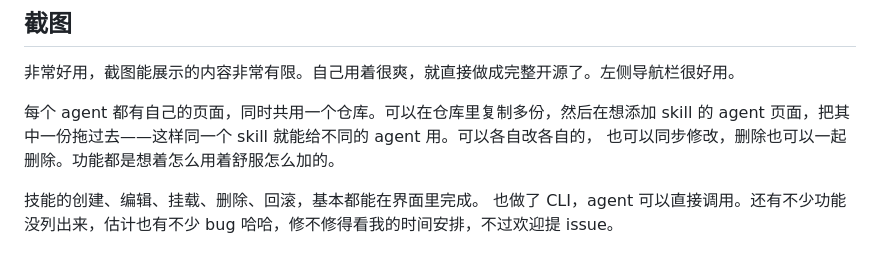
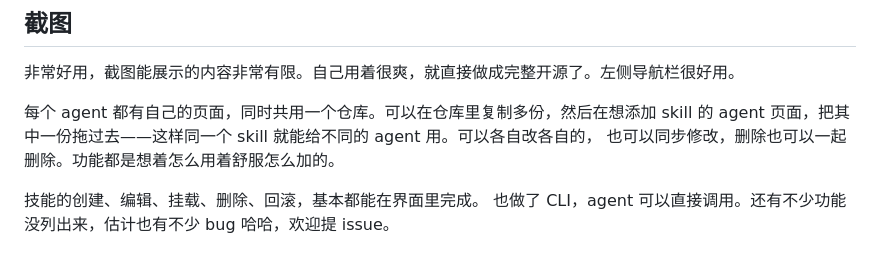
Before and after one commit to zijing9/skill-profiles, a Markdown page: README.md, the part around the change. Drawn GitHub-style.

Commit message:
docs: 精简维护说明

```diff
--- a/README.md
+++ b/README.md
@@ -56,7 +56,7 @@ agent 页面，把其中一份拖过去——这样同一个 skill 就能给不
 也可以同步修改，删除也可以一起删除。功能都是想着怎么用着舒服怎么加的。
 
 技能的创建、编辑、挂载、删除、回滚，基本都能在界面里完成。
-也做了 CLI，agent 可以直接调用。还有不少功能没列出来，估计也有不少 bug 哈哈，修不修得看我的时间安排，不过欢迎提 issue。
+也做了 CLI，agent 可以直接调用。还有不少功能没列出来，估计也有不少 bug 哈哈，欢迎提 issue。
 
 ![主界面](docs/screenshots/01-overview.png)
 
```
